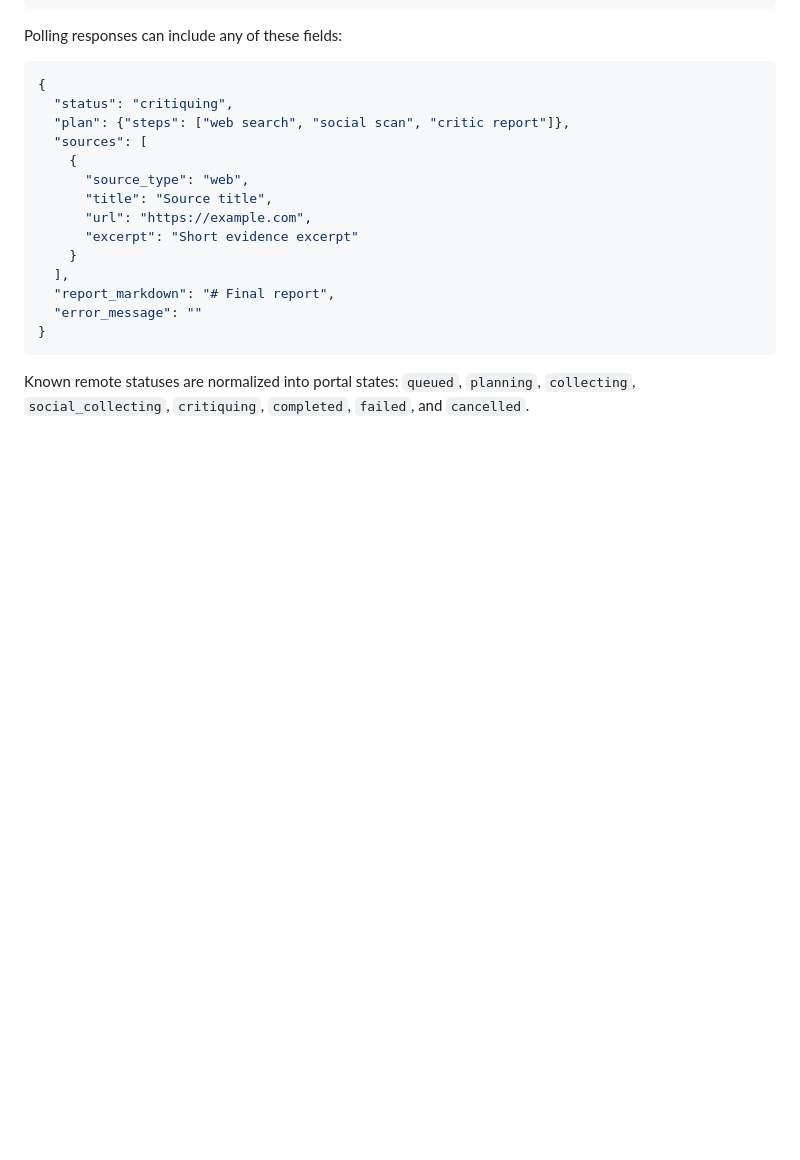
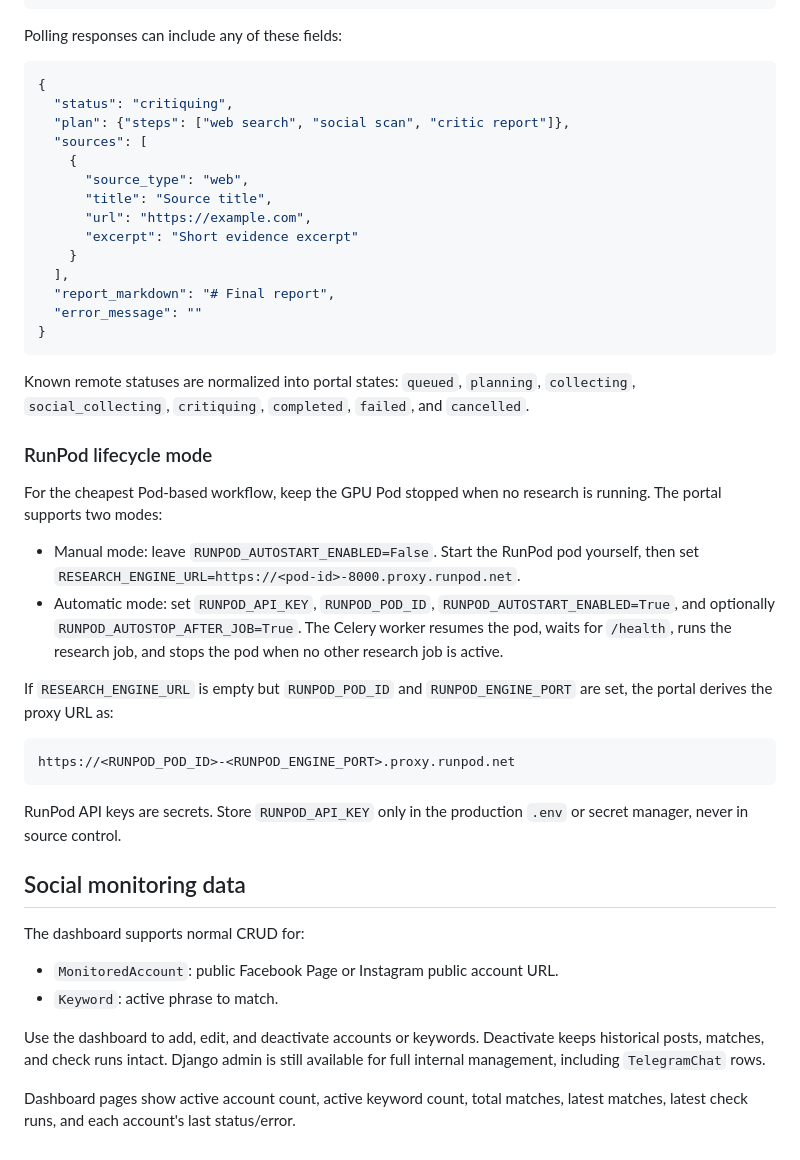
Before and after one commit to rcc00n/spy, a Markdown page: README.md, the part around the change. GitHub-like rendering; blank space fills up the shorter version.

Commit message:
reconstructed: assemble README.md (15/656)
Synthetic retrospective snapshot created 2026-09-25. Assigned date and
patch boundaries are approximate, not recovered original development events.

````diff
--- a/README.md
+++ b/README.md
@@ -213,3 +213,40 @@ Polling responses can include any of these fields:
 Known remote statuses are normalized into portal states: `queued`, `planning`,
 `collecting`, `social_collecting`, `critiquing`, `completed`, `failed`, and
 `cancelled`.
+
+### RunPod lifecycle mode
+
+For the cheapest Pod-based workflow, keep the GPU Pod stopped when no research
+is running. The portal supports two modes:
+
+- Manual mode: leave `RUNPOD_AUTOSTART_ENABLED=False`. Start the RunPod pod
+  yourself, then set `RESEARCH_ENGINE_URL=https://<pod-id>-8000.proxy.runpod.net`.
+- Automatic mode: set `RUNPOD_API_KEY`, `RUNPOD_POD_ID`,
+  `RUNPOD_AUTOSTART_ENABLED=True`, and optionally
+  `RUNPOD_AUTOSTOP_AFTER_JOB=True`. The Celery worker resumes the pod, waits for
+  `/health`, runs the research job, and stops the pod when no other research job
+  is active.
+
+If `RESEARCH_ENGINE_URL` is empty but `RUNPOD_POD_ID` and `RUNPOD_ENGINE_PORT`
+are set, the portal derives the proxy URL as:
+
+```text
+https://<RUNPOD_POD_ID>-<RUNPOD_ENGINE_PORT>.proxy.runpod.net
+```
+
+RunPod API keys are secrets. Store `RUNPOD_API_KEY` only in the production
+`.env` or secret manager, never in source control.
+
+## Social monitoring data
+
+The dashboard supports normal CRUD for:
+
+- `MonitoredAccount`: public Facebook Page or Instagram public account URL.
+- `Keyword`: active phrase to match.
+
+Use the dashboard to add, edit, and deactivate accounts or keywords. Deactivate
+keeps historical posts, matches, and check runs intact. Django admin is still
+available for full internal management, including `TelegramChat` rows.
+
+Dashboard pages show active account count, active keyword count, total matches,
+latest matches, latest check runs, and each account's last status/error.
````
